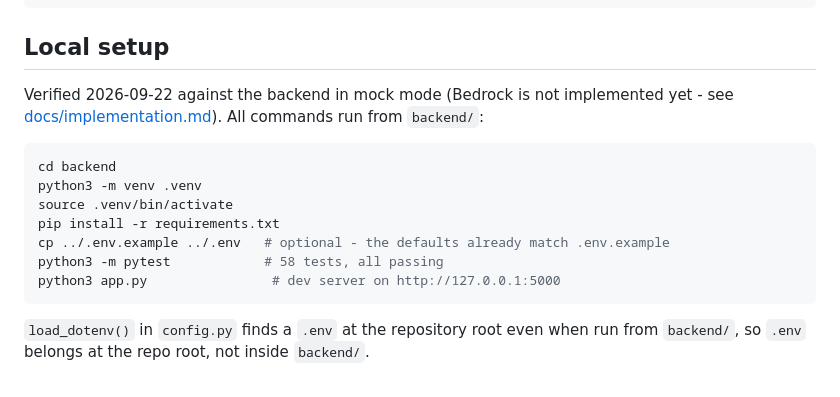
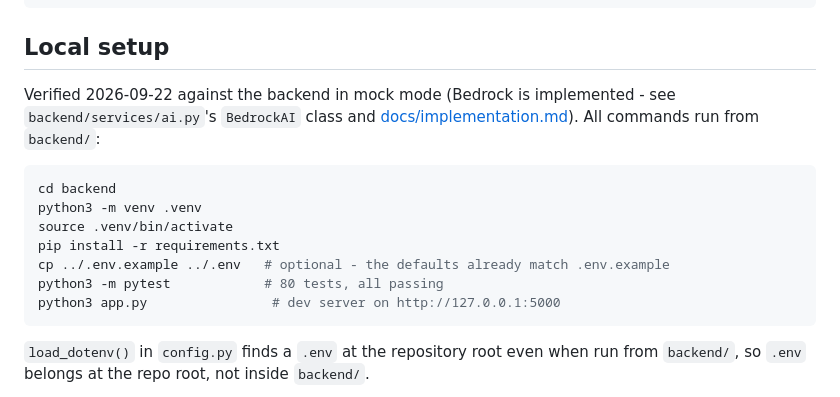
Before and after one commit to chrisjedwards/HangMan, a Markdown page: README.md, the part around the change. Drawn GitHub-style.

````diff
--- a/README.md
+++ b/README.md
@@ -43,8 +43,9 @@ CLAUDE.md      Context and working rules for future sessions
 
 ## Local setup
 
-Verified 2026-09-22 against the backend in mock mode (Bedrock is not implemented
-yet - see [docs/implementation.md](docs/implementation.md)). All commands run
+Verified 2026-09-22 against the backend in mock mode (Bedrock is implemented -
+see `backend/services/ai.py`'s `BedrockAI` class and
+[docs/implementation.md](docs/implementation.md)). All commands run
 from `backend/`:
 
 ```bash
@@ -53,7 +54,7 @@ python3 -m venv .venv
 source .venv/bin/activate
 pip install -r requirements.txt
 cp ../.env.example ../.env   # optional - the defaults already match .env.example
-python3 -m pytest            # 58 tests, all passing
+python3 -m pytest            # 80 tests, all passing
 python3 app.py                # dev server on http://127.0.0.1:5000
 ```
 
````
Also changed, not shown: docs/devlog.md (+7 -0 lines).
